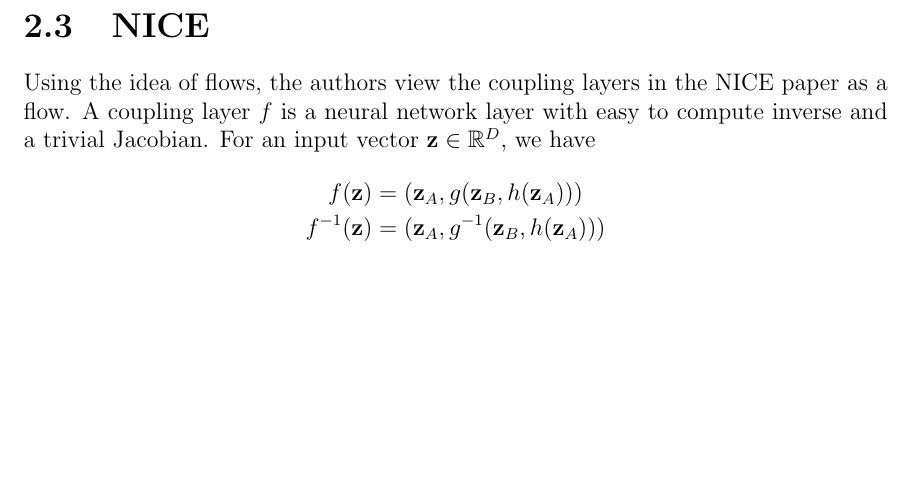
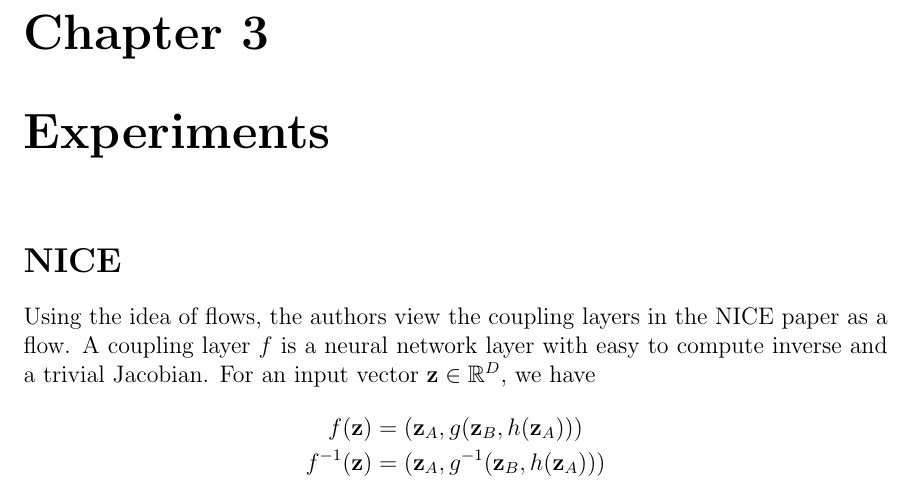
Before and after one commit to ATML-Group-12/normalising_flows, a LaTeX thesis (report/main.tex, which reads report/chapter2.tex): part of page 9 of 13, cut at the place of the change, the shorter picture padded with empty space. Compiled offline with pdfLaTeX.

Commit message:
Adding to chapters 2 and 4

```diff
--- a/report/chapter2.tex
+++ b/report/chapter2.tex
@@ -1,4 +1,6 @@
-\section{NICE}
+\chapter{Experiments}
+
+\section*{NICE}
 
 Using the idea of flows, the authors view the coupling layers in the NICE paper as a flow. A coupling layer $f$ is a neural network layer with easy to compute inverse and a trivial Jacobian. For an input vector $\mathbf{z} \in \mathbb{R}^D$, we have
 \begin{align*}
```
